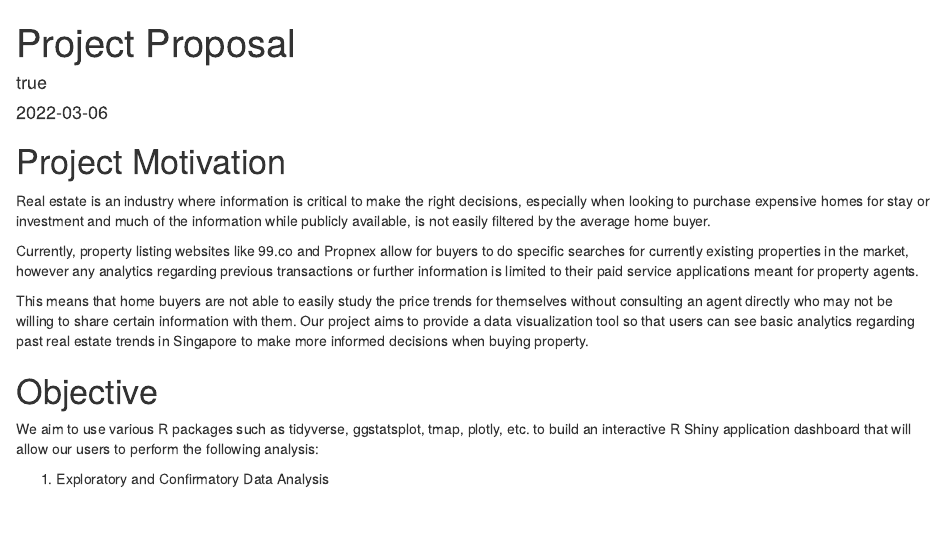
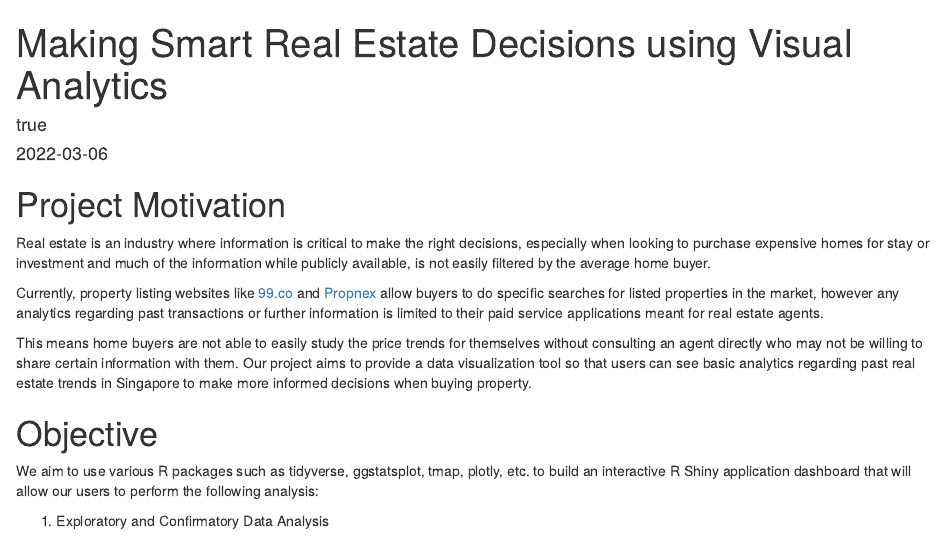
Before and after one commit to heng-guang/GroupProject, an R Markdown document (Proposal/proposal.Rmd): the page in a window 1100 px wide, from its top. Rendered offline with R 4.5, knitr and Pandoc, with nearby package versions; drawn as R Markdown's standard HTML page in place of the format the file asks for.

Commit message:
Adding PRoject Title

```diff
--- a/Proposal/proposal.Rmd
+++ b/Proposal/proposal.Rmd
@@ -1,7 +1,7 @@
 ---
-title: "Project Proposal"
+title: "Making Smart Real Estate Decisions using Visual Analytics"
 description: |
-  Project proposal for the group Visual Analytics Project.
+  Project proposal and introduction for our Visual Analytics Project.
 author:
   - names: Mak Han Ren, Sia Heng Guang, Tan Jit Kai
     affiliation: Singapore Management University Master of IT in Business
@@ -18,12 +18,11 @@ knitr::opts_chunk$set(echo = FALSE)
 
 # Project Motivation
 
-
 Real estate is an industry where information is critical to make the right decisions, especially when looking to purchase expensive homes for stay or investment and much of the information while publicly available, is not easily filtered by the average home buyer.
 
-Currently, property listing websites like 99.co and Propnex allow for buyers to do specific searches for currently existing properties in the market, however any analytics regarding previous transactions or further information is limited to their paid service applications meant for property agents.
+Currently, property listing websites like [99.co](https://www.99.co/) and [Propnex](https://www.propnex.com/) allow buyers to do specific searches for listed properties in the market, however any analytics regarding past transactions or further information is limited to their paid service applications meant for real estate agents.
 
-This means that home buyers are not able to easily study the price trends for themselves without consulting an agent directly who may not be willing to share certain information with them. Our project aims to provide a data visualization tool so that users can see basic analytics regarding past real estate trends in Singapore to make more informed decisions when buying property.
+This means home buyers are not able to easily study the price trends for themselves without consulting an agent directly who may not be willing to share certain information with them. Our project aims to provide a data visualization tool so that users can see basic analytics regarding past real estate trends in Singapore to make more informed decisions when buying property.
 
 
 # Objective
```
Also changed, not shown: about.Rmd (+3 -1 lines), Proposal/proposal.html, 4 other files.
